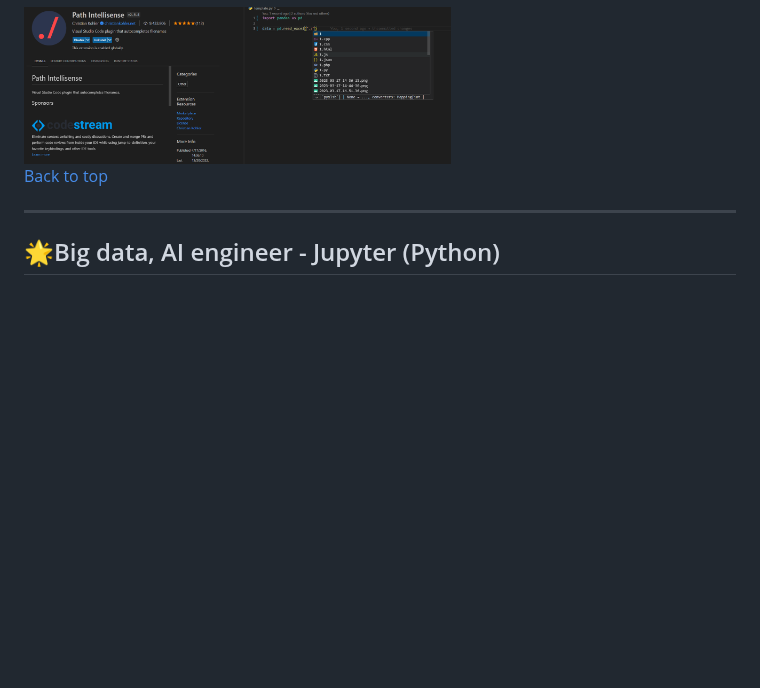
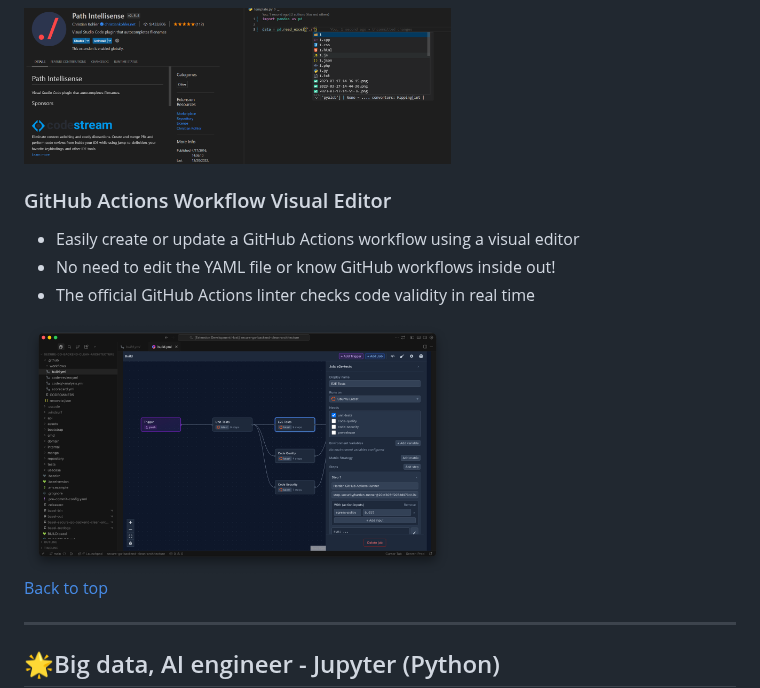
Before and after one commit to Lin-jun-xiang/awesome-vscode-extensions, a Markdown page: README.md, the part around the change. Drawn GitHub-style; pictures changed too: img/2026-02-14-11-05-34.png (added); blank space fills up the shorter version.

Commit message:
add: workflow visual editor for GitHub Actions

```diff
--- a/README.md
+++ b/README.md
@@ -324,6 +324,13 @@ Mac: `cmd+shift+2`
 
 <img src="img/2023-03-17-21-17-09.png" width="60%">
 
+### GitHub Actions Workflow Visual Editor
+* Easily create or update a GitHub Actions workflow using a visual editor
+* No need to edit the YAML file or know GitHub workflows inside out!
+* The official GitHub Actions linter checks code validity in real time
+
+<img src="img/2026-02-14-11-05-34.png" width="60%">
+
 <a href="#top">Back to top</a>
 
 ---
```
